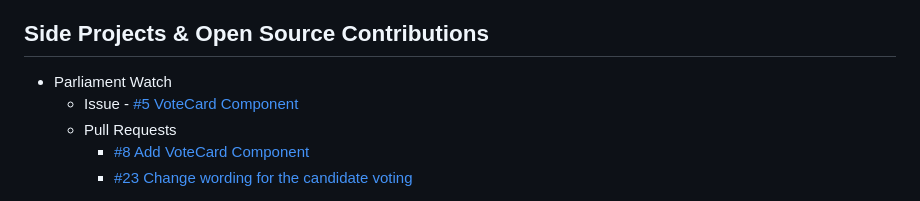
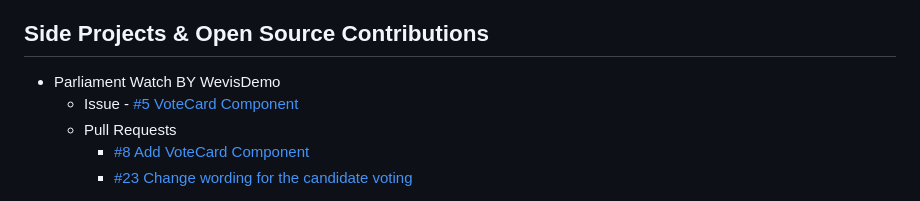
Before and after one commit to fResult/fResult, a Markdown page: README.md, the part around the change. Rendered like a GitHub page.

```diff
--- a/README.md
+++ b/README.md
@@ -49,7 +49,7 @@ https://fResult.medium.com
 
 
 ## Side Projects & Open Source Contributions
-- Parliament Watch
+- Parliament Watch BY WevisDemo
   - Issue - [#5 VoteCard Component](https://github.com/wevisdemo/parliament-watch/issues/5)
   - Pull Requests
     - [#8 Add VoteCard Component](https://github.com/wevisdemo/parliament-watch/pull/8)
```
